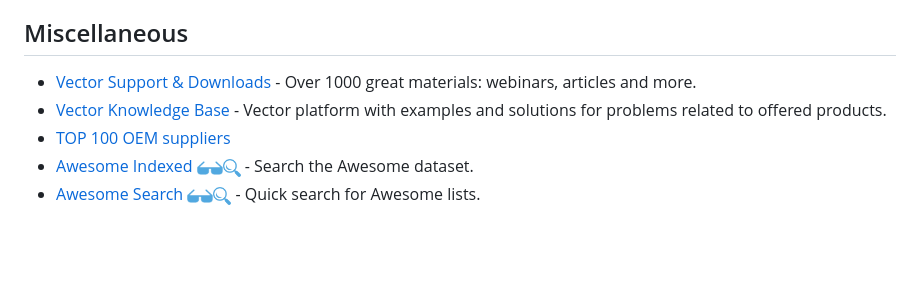
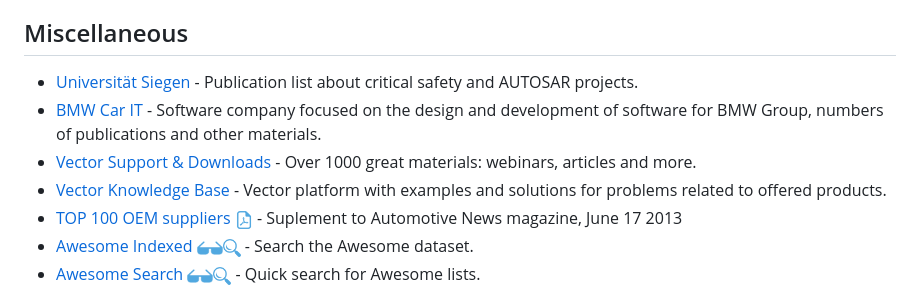
Before and after one commit to Marcin214/awesome-automotive, a Markdown page: readme.md, the part around one of its changes. Rendered like a GitHub page; blank space fills up the shorter version.

Commit message:
autosar publications

```diff
--- a/readme.md
+++ b/readme.md
@@ -295,9 +311,11 @@ Vector Informatik GmbH, 2016.
 
 ## Miscellaneous
 
+- [Universität Siegen](https://networked-embedded.de/es/index.php/PublicationList.html) - Publication list about critical safety and AUTOSAR projects.
+- [BMW Car IT](https://www.bmw-carit.de/) - Software company focused on the design and development of software for BMW Group, numbers of publications and other materials.
 - [Vector Support & Downloads](https://www.vector.com/int/en/search/?tx_solr%5Bfilter%5D%5B0%5D=contentType%3Atx_solr_file&tx_solr%5Bsort%5D=datetime+desc&tx_solr%5BresultsPerPage%5D=10) - Over 1000 great materials: webinars, articles and more.
 - [Vector Knowledge Base](https://kb.vector.com/) - Vector platform with examples and solutions for problems related to offered products.
-- [TOP 100 OEM suppliers](https://www.autonews.com/assets/PDF/CA89220617.PDF)
+- [TOP 100 OEM suppliers <img src="media/icons/pdf.png" height="18"/>](https://www.autonews.com/assets/PDF/CA89220617.PDF) - Suplement to Automotive News magazine, June 17 2013
 - [Awesome Indexed <img src="media/icons/awesome.png" height="14"/><img src="media/icons/search.png" height="18"/>](https://awesome-indexed.mathew-davies.co.uk/) - Search the Awesome dataset.
 - [Awesome Search <img src="media/icons/awesome.png" height="14"/><img src="media/icons/search.png" height="18"/>](https://awesomelists.top/) - Quick search for Awesome lists.
 <!--lint enable awesome-list-item-->
```
Also changed, not shown: other parts of readme.md (+16 -0 lines), media/icons/autosar.PNG (added).
